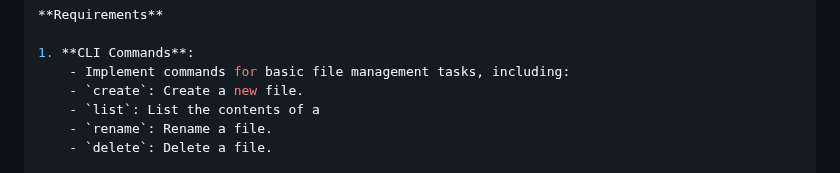
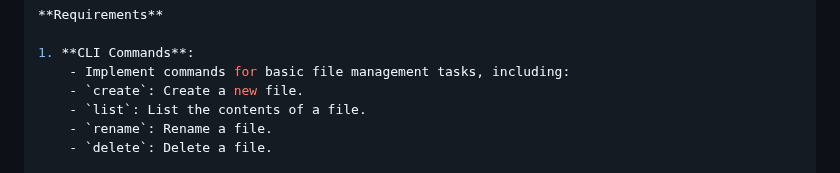
Before and after one commit to moabukar/tech-vault, a Markdown page: coding-challenges/README.md, the part around the change. Rendered like a GitHub page.

Commit message:
add missing word to complete sentence

```diff
--- a/coding-challenges/README.md
+++ b/coding-challenges/README.md
@@ -128,7 +128,7 @@ You are tasked with developing a simple CLI tool that performs basic file manage
 1. **CLI Commands**:
     - Implement commands for basic file management tasks, including:
     - `create`: Create a new file.
-    - `list`: List the contents of a
+    - `list`: List the contents of a file.
     - `rename`: Rename a file.
     - `delete`: Delete a file.
 
```
